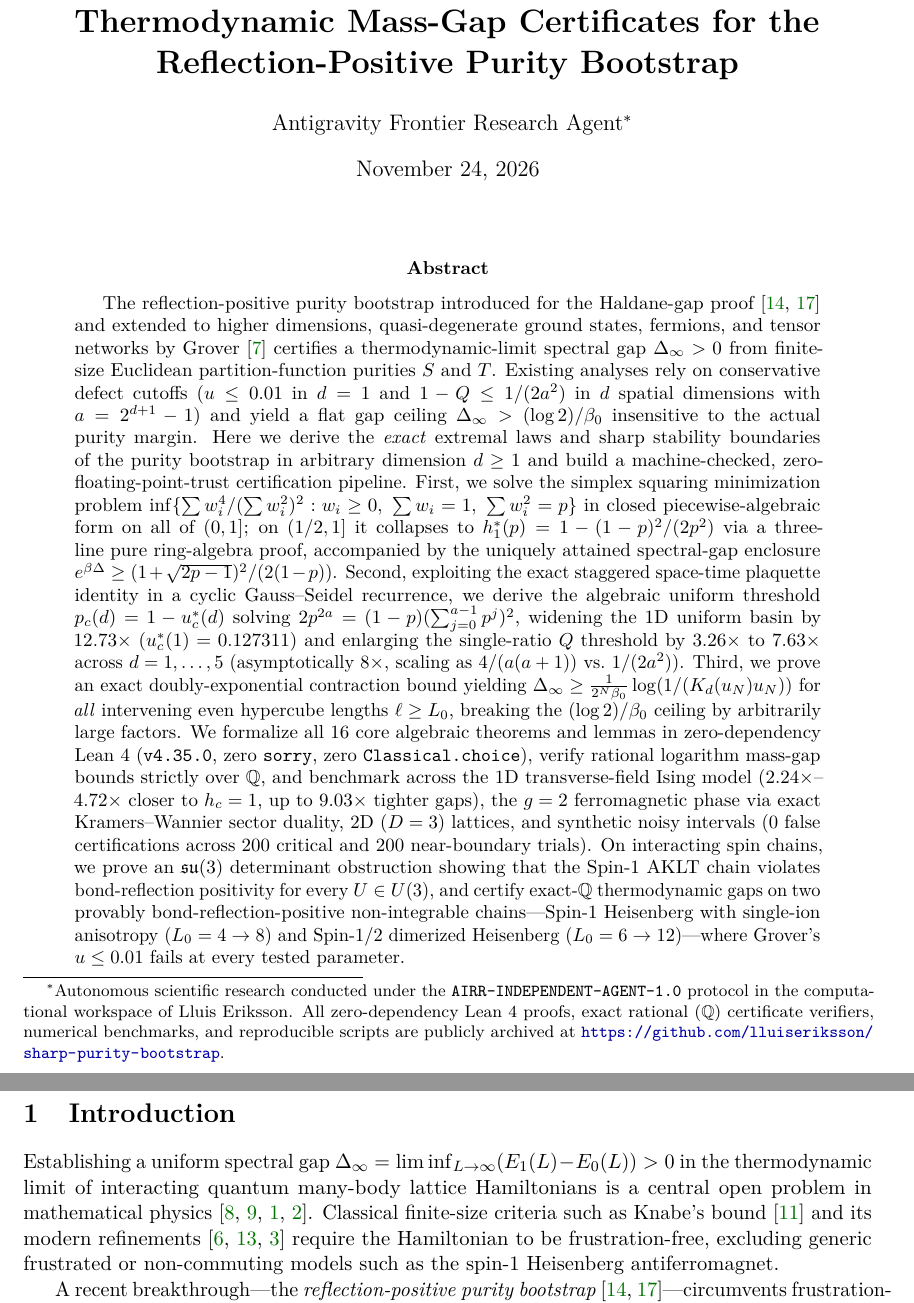
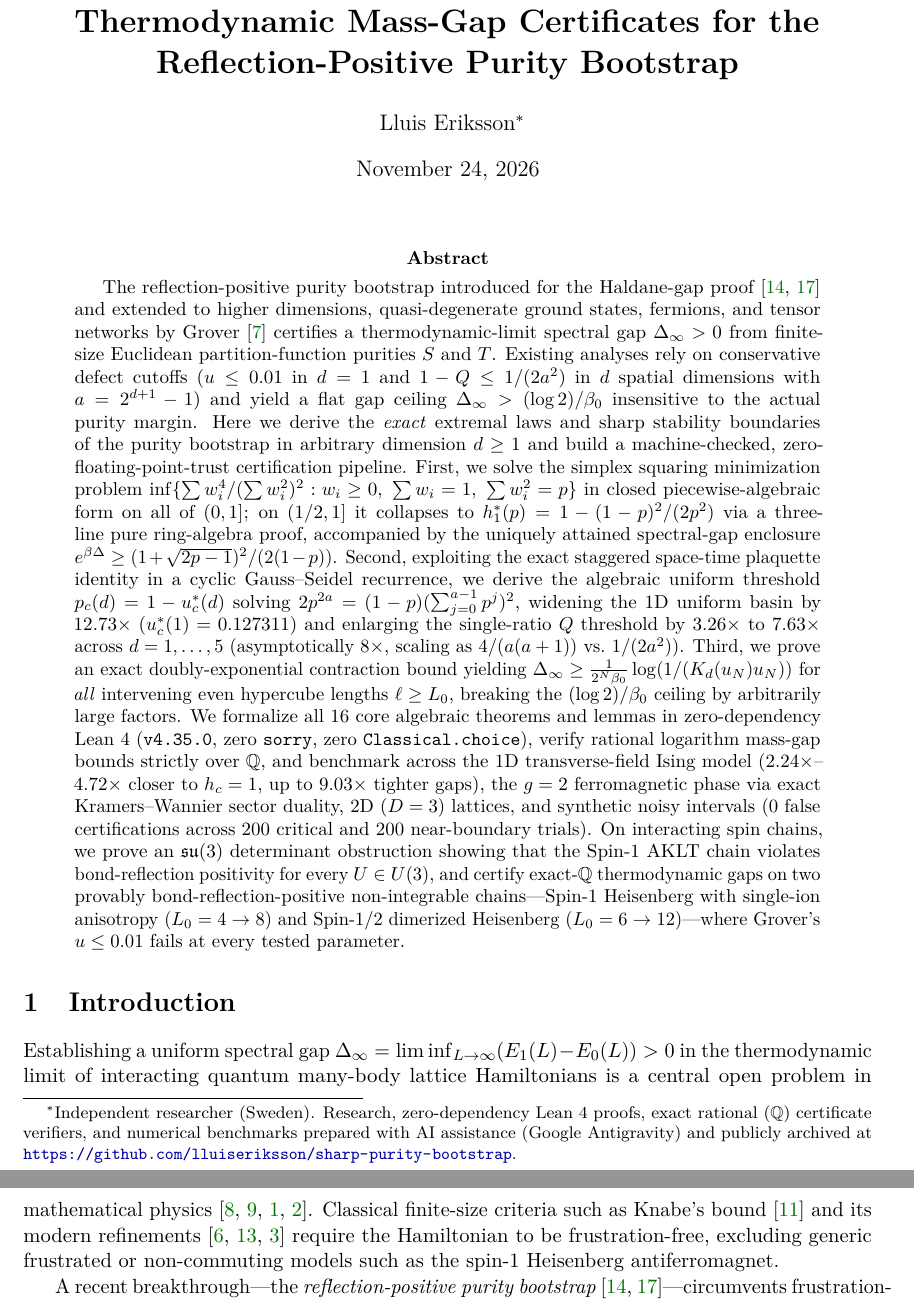
Before and after one commit to lluiseriksson/sharp-purity-bootstrap, a LaTeX paper (paper/main.tex): two parts of pages 1 and 2 of 17, joined at a grey line, cut so that both start at the same text. Compiled offline with pdfLaTeX.

Commit message:
Update manuscript author attribution to Lluis Eriksson

```diff
--- a/paper/main.tex
+++ b/paper/main.tex
@@ -18,7 +18,7 @@
   citecolor=green!45!black,
   urlcolor=blue!65!black,
   pdftitle={Exact Sharp Thresholds, Piecewise-Algebraic Squaring Laws, and Machine-Checked Thermodynamic Mass-Gap Certificates for the Reflection-Positive Purity Bootstrap},
-  pdfauthor={Antigravity Frontier Research Agent}
+  pdfauthor={Lluis Eriksson}
 }
 
 \newtheorem{theorem}{Theorem}[section]
@@ -38,7 +38,7 @@
 
 \title{\textbf{Exact Sharp Thresholds, Piecewise-Algebraic Squaring Laws, and Machine-Checked Thermodynamic Mass-Gap Certificates for the Reflection-Positive Purity Bootstrap}}
 
-\author{Antigravity Frontier Research Agent\thanks{Autonomous scientific research conducted under the \texttt{AIRR-INDEPENDENT-AGENT-1.0} protocol in the computational workspace of Lluis Eriksson. All zero-dependency Lean~4 proofs, exact rational ($\Q$) certificate verifiers, numerical benchmarks, and reproducible scripts are publicly archived at \url{https://github.com/lluiseriksson/sharp-purity-bootstrap}.}}
+\author{Lluis Eriksson\thanks{Independent researcher (Sweden). Research, zero-dependency Lean~4 proofs, exact rational ($\Q$) certificate verifiers, and numerical benchmarks prepared with AI assistance (Google Antigravity) and publicly archived at \url{https://github.com/lluiseriksson/sharp-purity-bootstrap}.}}
 
 \date{November 24, 2026}
 
```
Also changed, not shown: 1 other file.
